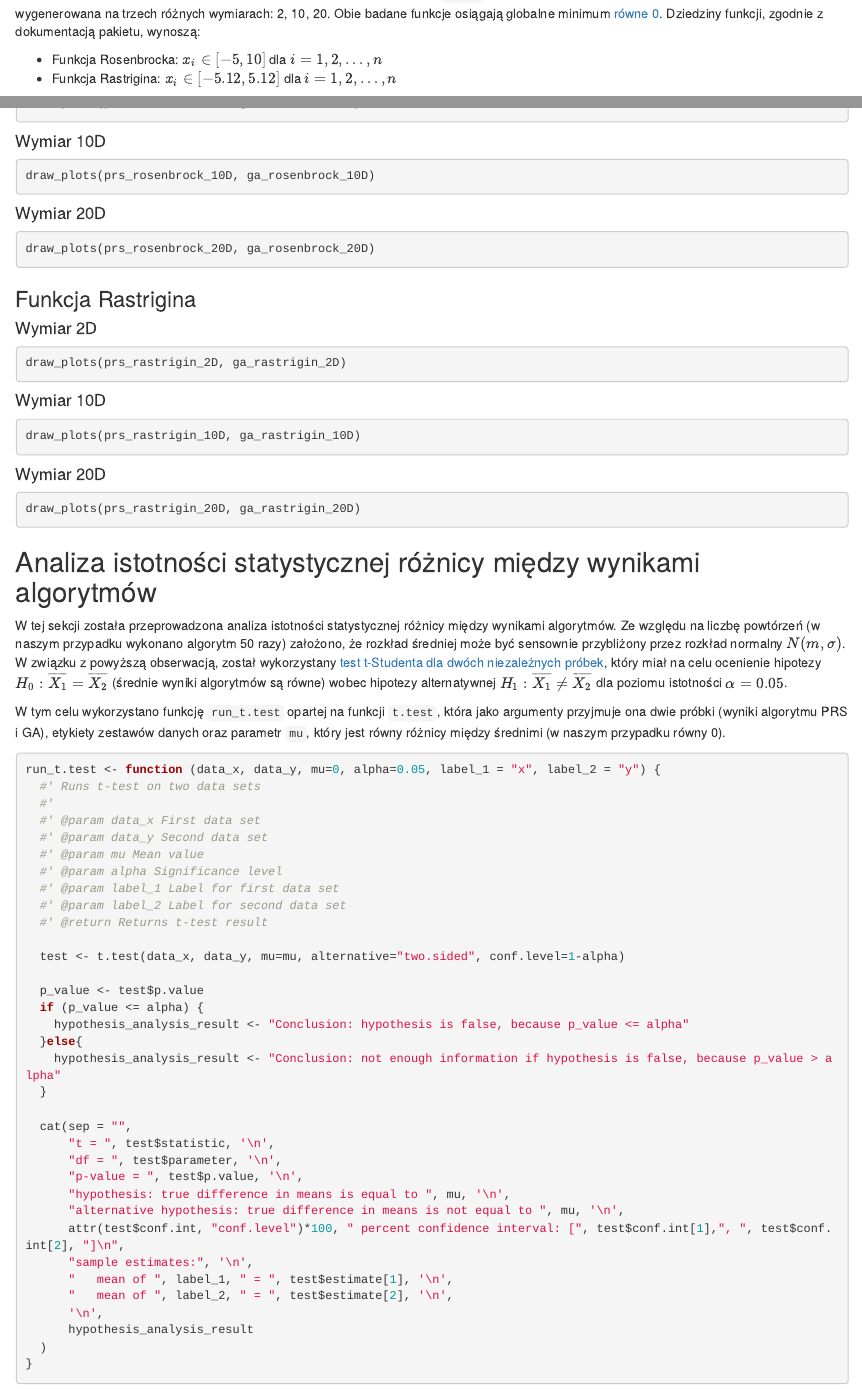
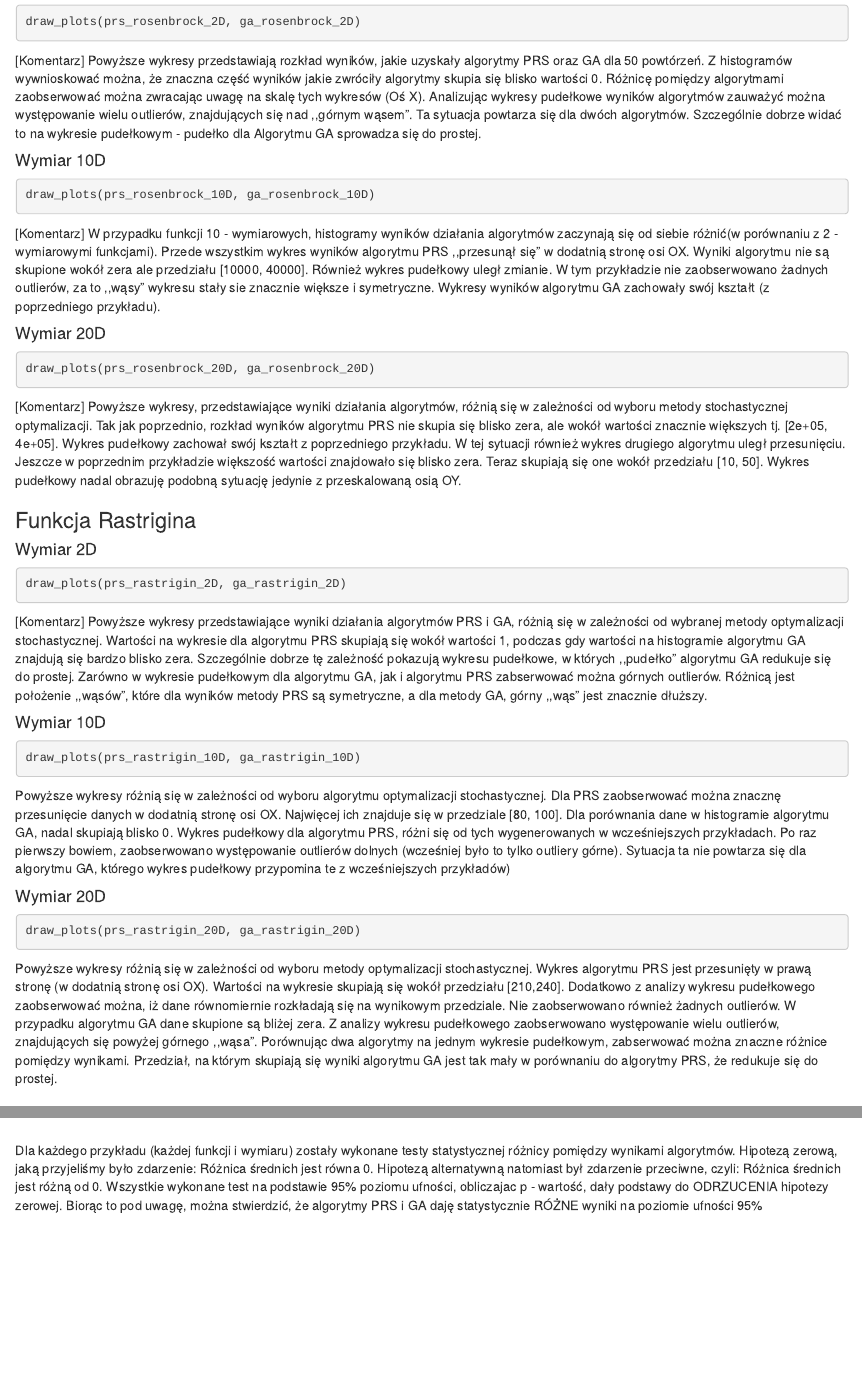
Before and after one commit to pklatka/stochastic-minimization-algorithms, an R Markdown document (project.rmd): the page in a window 1100 px wide, from 410 px down before the commit and from 4620 px down after it, and a second part further down, joined at a grey line. Rendered offline with R 4.5, knitr and Pandoc, with nearby package versions; the code chunks are not run, so their results and figures are left out.

Commit message:
Comments Added

````diff
--- a/project.rmd
+++ b/project.rmd
@@ -251,18 +251,31 @@ draw_plots <- function(prs, ga) {
 ```{r}
 draw_plots(prs_rosenbrock_2D, ga_rosenbrock_2D)
 ```
+[Komentarz]
+Powyższe wykresy przedstawiają rozkład wyników, jakie uzyskały algorytmy PRS oraz GA dla 50 powtórzeń.
+Z histogramów wywnioskować można, że znaczna część wyników jakie zwróciły algorytmy skupia się blisko wartości 0. Różnicę pomiędzy algorytmami zaobserwować można zwracając uwagę na skalę tych wykresów (Oś X).
+Analizując wykresy pudełkowe wyników algorytmów zauważyć można występowanie wielu outlierów, znajdujących się nad ,,górnym wąsem". Ta sytuacja powtarza się dla dwóch algorytmów.
+Szczególnie dobrze widać to na wykresie pudełkowym - pudełko dla Algorytmu GA sprowadza się do prostej.
 
 #### Wymiar 10D
 
 ```{r}
 draw_plots(prs_rosenbrock_10D, ga_rosenbrock_10D)
 ```
+[Komentarz]
+W przypadku funkcji 10 - wymiarowych, histogramy wyników działania algorytmów zaczynają się od siebie różnić(w porównaniu z 2 - wymiarowymi funkcjami). Przede wszystkim wykres wyników algorytmu PRS ,,przesunął się" w dodatnią stronę osi OX. Wyniki algorytmu nie są skupione wokół zera ale przedziału [10000, 40000]. Również wykres pudełkowy uległ zmianie. W tym przykładzie nie zaobserwowano żadnych outlierów, za to ,,wąsy" wykresu stały sie znacznie większe i symetryczne.
+Wykresy wyników algorytmu GA zachowały swój kształt (z poprzedniego przykładu).
+
 
 #### Wymiar 20D
 
 ```{r}
 draw_plots(prs_rosenbrock_20D, ga_rosenbrock_20D)
 ```
+[Komentarz]
+Powyższe wykresy, przedstawiające wyniki działania algorytmów, różnią się w zależności od wyboru metody stochastycznej optymalizacji. Tak jak poprzednio, rozkład wyników algorytmu PRS nie skupia się blisko zera, ale wokół wartości znacznie większych tj. [2e+05, 4e+05]. Wykres pudełkowy zachował swój kształt z poprzedniego przykładu.
+W tej sytuacji również wykres drugiego algorytmu uległ przesunięciu. Jeszcze w poprzednim przykładzie większość wartości znajdowało się blisko zera. Teraz skupiają się one wokół przedziału [10, 50].
+Wykres pudełkowy nadal obrazuję podobną sytuację jedynie z przeskalowaną osią OY.
 
 ### Funkcja Rastrigina
 
@@ -271,18 +284,28 @@ draw_plots(prs_rosenbrock_20D, ga_rosenbrock_20D)
 ```{r}
 draw_plots(prs_rastrigin_2D, ga_rastrigin_2D)
 ```
+[Komentarz]
+Powyższe wykresy przedstawiające wyniki działania algorytmów PRS i GA, różnią się w zależności od wybranej metody optymalizacji stochastycznej. Wartości na wykresie dla algorytmu PRS skupiają się wokół wartości 1, podczas gdy wartości na histogramie algorytmu GA znajdują się bardzo blisko zera. Szczególnie dobrze tę zależność pokazują wykresu pudełkowe, w których ,,pudełko" algorytmu GA redukuje się do prostej.
+Zarówno w wykresie pudełkowym dla algorytmu GA, jak i algorytmu PRS zabserwować można górnych outlierów. Różnicą jest położenie ,,wąsów", które dla wyników metody PRS są symetryczne, a dla metody GA, górny ,,wąs" jest znacznie dłuższy.
 
 #### Wymiar 10D
 
 ```{r}
 draw_plots(prs_rastrigin_10D, ga_rastrigin_10D)
 ```
+Powyższe wykresy różnią się w zależności od wyboru algorytmu optymalizacji stochastycznej. Dla PRS zaobserwować można znacznę przesunięcie danych w dodatnią stronę osi OX. Najwięcej ich znajduje się w przedziale [80, 100]. Dla porównania dane w histogramie algorytmu GA, nadal skupiają blisko 0.
+Wykres pudełkowy dla algorytmu PRS, różni się od tych wygenerowanych w wcześniejszych przykładach. Po raz pierwszy bowiem, zaobserwowano występowanie outlierów dolnych (wcześniej było to tylko outliery górne). Sytuacja ta nie powtarza się dla algorytmu GA, którego wykres pudełkowy przypomina te z wcześniejszych przykładów)
+
 
 #### Wymiar 20D
 
 ```{r}
 draw_plots(prs_rastrigin_20D, ga_rastrigin_20D)
 ```
+Powyższe wykresy różnią się w zależności od wyboru metody optymalizacji stochastycznej.
+Wykres algorytmu PRS jest przesunięty w prawą stronę (w dodatnią stronę osi OX). Wartości na wykresie skupiają się wokół przedziału [210,240]. Dodatkowo z analizy wykresu pudełkowego zaobserwować można, iż dane równomiernie rozkładają się na wynikowym przedziale. Nie zaobserwowano również żadnych outlierów.
+W przypadku algorytmu GA dane skupione są bliżej zera. Z analizy wykresu pudełkowego zaobserwowano występowanie wielu outlierów, znajdujących się powyżej górnego ,,wąsa".
+Porównując dwa algorytmy na jednym wykresie pudełkowym, zabserwować można znaczne różnice pomiędzy wynikami. Przedział, na którym skupiają się wyniki algorytmu GA jest tak mały w porównaniu do algorytmy PRS, że redukuje się do prostej.
 
 ## Analiza istotności statystycznej różnicy między wynikami algorytmów
 
@@ -404,3 +427,6 @@ Szczegółowe informacje dotyczące średnich dla poszczególnych wywołań funk
 | 2      | 1.701016  | 0.6033034  |
 | 10     | 86.10899  | 28555.61   |
 | 20     | 226.0245  | 305825.3   |
+
+Dla każdego przykładu (każdej funkcji i wymiaru) zostały wykonane testy statystycznej różnicy pomiędzy wynikami algorytmów. Hipotezą zerową, jaką przyjeliśmy było zdarzenie: Różnica średnich jest równa 0.
+Hipotezą alternatywną natomiast był zdarzenie przeciwne, czyli: Różnica średnich jest różną od 0. Wszystkie wykonane test na podstawie 95% poziomu ufności, obliczajac p - wartość, dały podstawy do ODRZUCENIA hipotezy zerowej. Biorąc to pod uwagę, można stwierdzić, że algorytmy PRS i GA daję statystycznie RÓŻNE wyniki na poziomie ufności 95%
````
Also changed, not shown: .RData (added), 1 other file.
